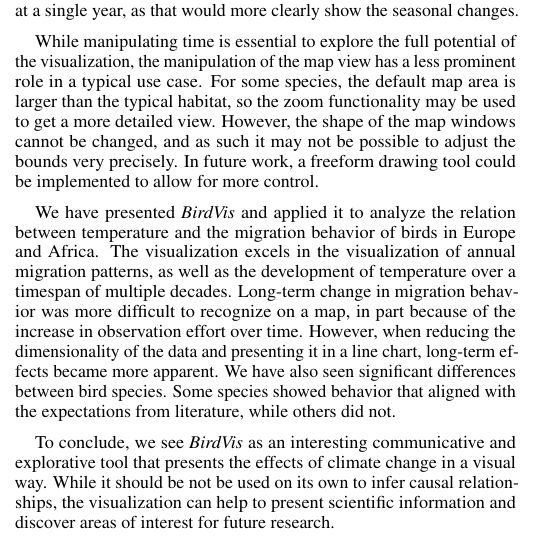
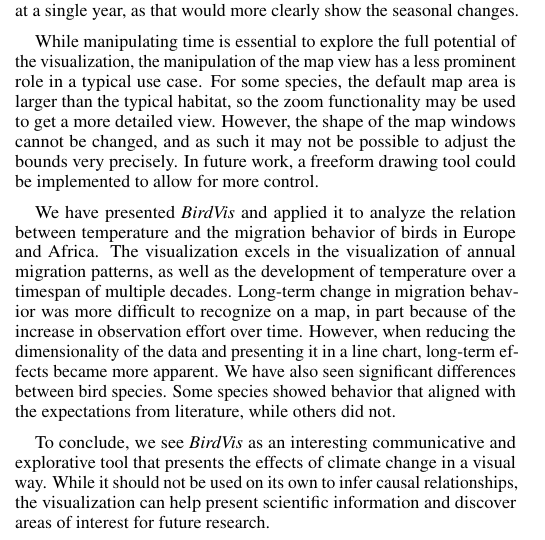
Before and after one commit to nimobeeren/2IMV20, a LaTeX document (InfoVis/docs/main.tex): part of one column of page 5 of 6, cut so that both start at the same text. Compiled offline with pdfLaTeX.

Commit message:
Update InfoVis/docs/main.tex
Co-authored-by: Gabriela Slavova <gabriela.s.slavova@gmail.com>

```diff
--- a/InfoVis/docs/main.tex
+++ b/InfoVis/docs/main.tex
@@ -404,7 +404,7 @@ While manipulating time is essential to explore the full potential of the visual
 
 We have presented \emph{BirdVis} and applied it to analyze the relation between temperature and the migration behavior of birds in Europe and Africa. The visualization excels in the visualization of annual migration patterns, as well as the development of temperature over a timespan of multiple decades. Long-term change in migration behavior was more difficult to recognize on a map, in part because of the increase in observation effort over time. However, when reducing the dimensionality of the data and presenting it in a line chart, long-term effects became more apparent. We have also seen significant differences between bird species. Some species showed behavior that aligned with the expectations from literature, while others did not.
 
-To conclude, we see \emph{BirdVis} as an interesting communicative and explorative tool that presents the effects of climate change in a visual way. While it should be not be used on its own to infer causal relationships, the visualization can help to present scientific information and discover areas of interest for future research.
+To conclude, we see \emph{BirdVis} as an interesting communicative and explorative tool that presents the effects of climate change in a visual way. While it should not be used on its own to infer causal relationships, the visualization can help present scientific information and discover areas of interest for future research.
 
 \bibliographystyle{abbrv}
 \bibliography{main}
```
